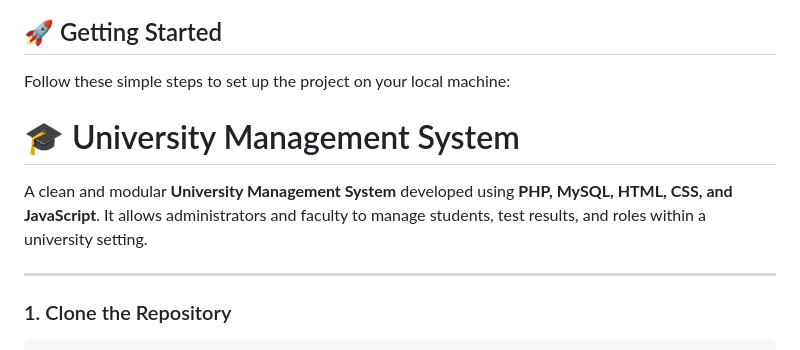
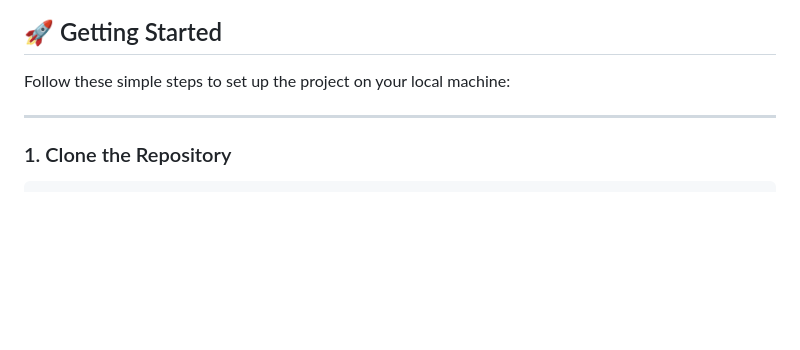
Before and after one commit to idiksha2004/University-Management-System, a Markdown page: README.md, the part around the change. GitHub-like rendering; blank space fills up the shorter version.

```diff
--- a/README.md
+++ b/README.md
@@ -35,10 +35,6 @@ A clean, efficient, and responsive **University Management System** built with *
 ## 🚀 Getting Started
 
 Follow these simple steps to set up the project on your local machine:
-
-# 🎓 University Management System
-
-A clean and modular **University Management System** developed using **PHP, MySQL, HTML, CSS, and JavaScript**. It allows administrators and faculty to manage students, test results, and roles within a university setting.
 
 ---
 
```
